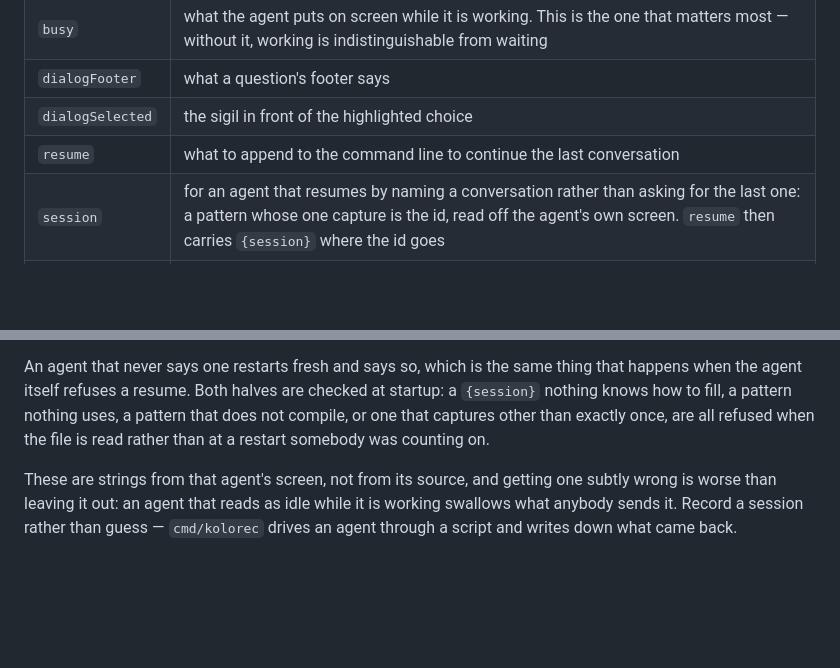
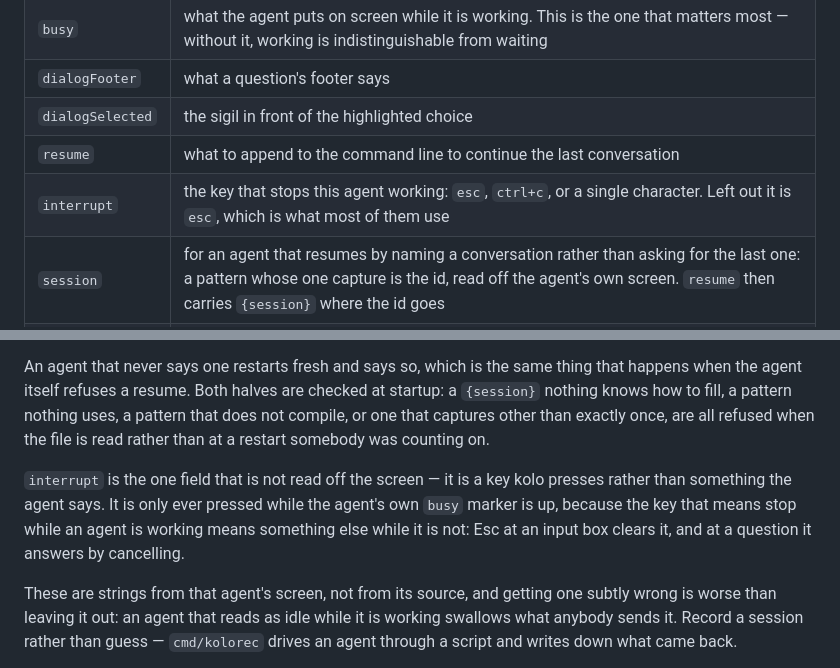
Before and after one commit to whosgotch/kolo, a Markdown page: docs/hub.md, 2 parts joined by grey strips. GitHub-like rendering; blank space fills up the shorter version.

```diff
--- a/docs/hub.md
+++ b/docs/hub.md
@@ -274,6 +274,7 @@ knows what it is running, and the hub is told rather than configured:
 | `dialogFooter` | what a question's footer says |
 | `dialogSelected` | the sigil in front of the highlighted choice |
 | `resume` | what to append to the command line to continue the last conversation |
+| `interrupt` | the key that stops this agent working: `esc`, `ctrl+c`, or a single character. Left out it is `esc`, which is what most of them use |
 | `session` | for an agent that resumes by naming a conversation rather than asking for the last one: a pattern whose one capture is the id, read off the agent's own screen. `resume` then carries `{session}` where the id goes |
 | `settle` | for an agent that says nothing while it waits: how long the screen must be unchanged to read as idle. Prefer leaving it out — see `docs/probe-findings.md` #6 |
 
@@ -310,6 +311,12 @@ pattern that does not compile, or one that captures other than exactly once, are
 all refused when the file is read rather than at a restart somebody was counting
 on.
 
+`interrupt` is the one field that is not read off the screen — it is a key kolo
+presses rather than something the agent says. It is only ever pressed while the
+agent's own `busy` marker is up, because the key that means stop while an agent
+is working means something else while it is not: Esc at an input box clears it,
+and at a question it answers by cancelling.
+
 These are strings from that agent's screen, not from its source, and getting one
 subtly wrong is worse than leaving it out: an agent that reads as idle while it
 is working swallows what anybody sends it. Record a session rather than guess —
```
Also changed, not shown: docs/architecture.md (+11 -5 lines).
